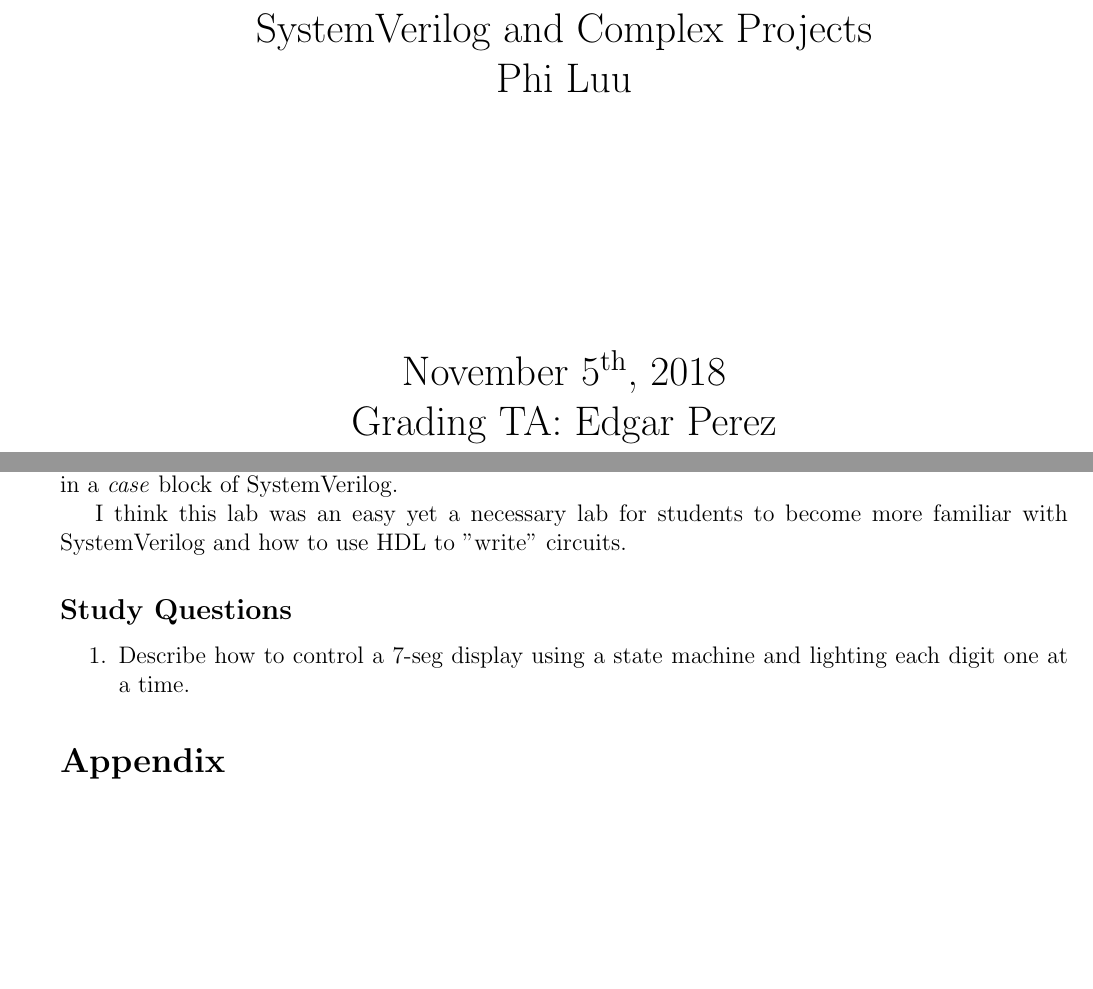
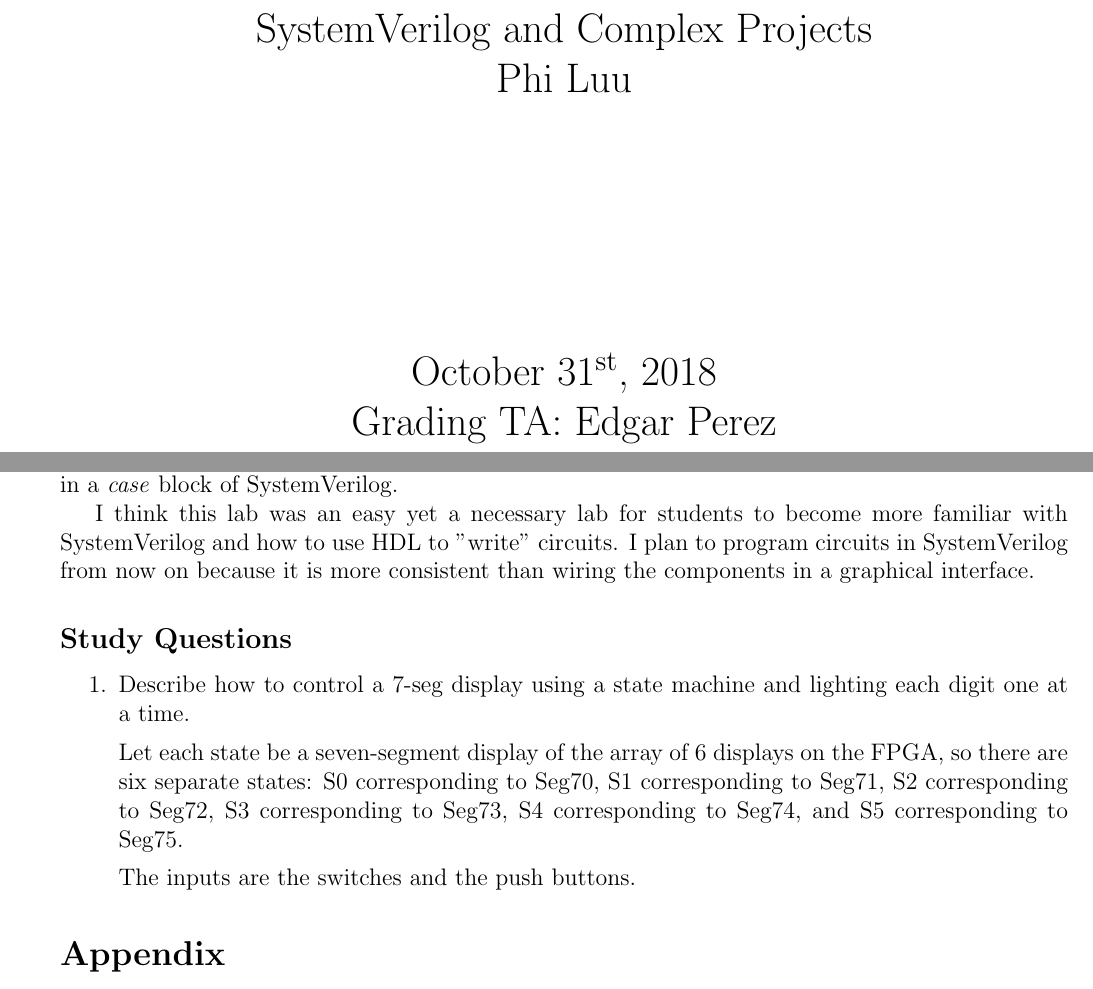
Before and after one commit to hardware-studio/osu-ece271-f2018, a LaTeX document (lab4_system_verilog_and_complex_projects/lab4_report.tex): two parts of pages 1 and 5 of 9, joined at a grey line, cut so that both start at the same text, the shorter picture padded with empty space. Compiled offline with pdfLaTeX.

Commit message:
Change lab 4 due date & Remove bib

```diff
--- a/lab4_system_verilog_and_complex_projects/lab4_report.tex
+++ b/lab4_system_verilog_and_complex_projects/lab4_report.tex
@@ -33,7 +33,7 @@
 
     \vfill
 
-    November 5\textsuperscript{th}, 2018
+    October 31\textsuperscript{st}, 2018
 
     Grading TA: Edgar Perez
 
@@ -139,7 +139,7 @@ Finally, we upload the project to the real FPGA. We do thorough tests on the rea
 
 It took me approximately 20 minutes to get used to writing SystemVerilog on Quartus Prime. The combinational logic portion of the project was quite easy. I started to prefer writing SystemVerilog to sketching schematic because I could simplify tedious graphic circuit contruction using a few lines in a \textit{case} block of SystemVerilog.
 
-I think this lab was an easy yet a necessary lab for students to become more familiar with SystemVerilog and how to use HDL to "write" circuits.
+I think this lab was an easy yet a necessary lab for students to become more familiar with SystemVerilog and how to use HDL to "write" circuits. I plan to program circuits in SystemVerilog from now on because it is more consistent than wiring the components in a graphical interface.
 
 %%%%%%%%%%%%%%%%%%%%%%%%%%%%%%%%%%%%%%%%
 % Study Questions
@@ -148,6 +148,10 @@ I think this lab was an easy yet a necessary lab for students to become more fam
 
 \begin{enumerate}
   \item Describe how to control a 7-seg display using a state machine and lighting each digit one at a time.
+
+  Let each state be a seven-segment display of the array of 6 displays on the FPGA, so there are six separate states: S0 corresponding to Seg70, S1 corresponding to Seg71, S2 corresponding to Seg72, S3 corresponding to Seg73, S4 corresponding to Seg74, and S5 corresponding to Seg75.
+
+  The inputs are the switches and the push buttons.
 \end{enumerate}
 
 %%%%%%%%%%%%%%%%%%%%%%%%%%%%%%%%%%%%%%%%%%%%%%%%%%%%%%%%%%%%%%%%%%%%%%%%%%%%%%%%
```
Also changed, not shown: lab4_system_verilog_and_complex_projects/lab4_report.pdf, lab4_system_verilog_and_complex_projects/references.bib (deleted), lab4_system_verilog_and_complex_projects/lab4_report.tex (6 more changed lines).
